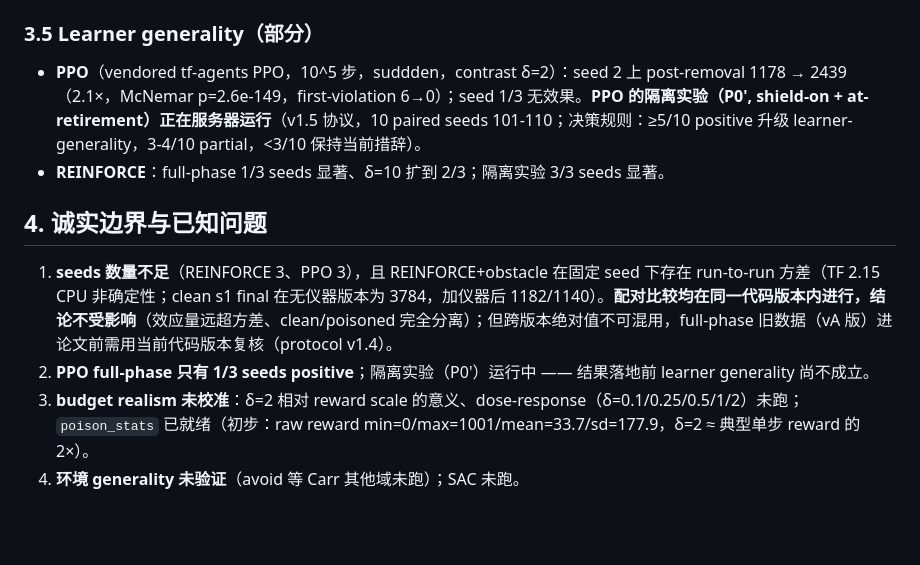
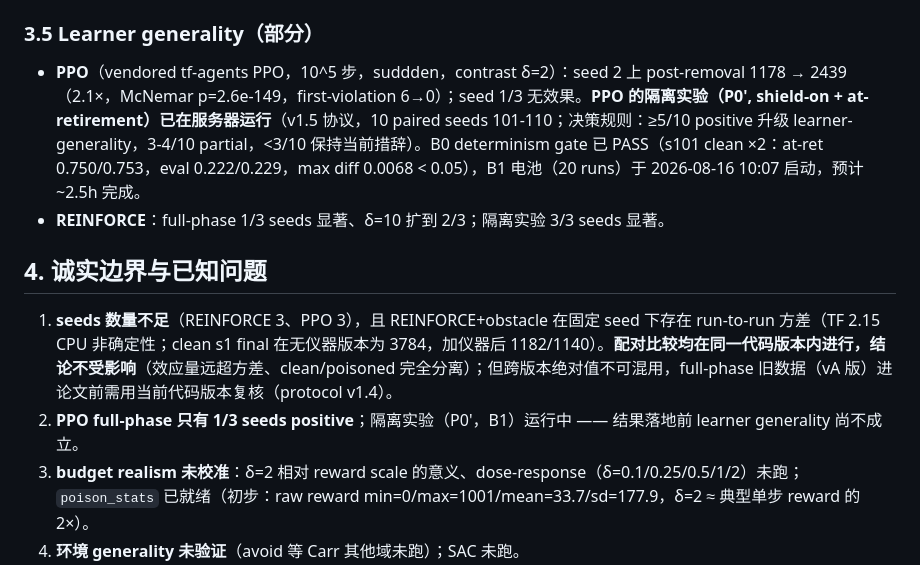
Before and after one commit to Feihm-npu/Learning_controller_trilemma, a Markdown page: EXPERIMENT_SUMMARY.md, the part around the change. GitHub-like rendering; blank space fills up the shorter version.

Commit message:
docs: record B0 determinism gate PASS (s101 clean x2, max diff 0.0068<0.05) and B1 PPO isolation battery launch (20 runs, 10:07)

```diff
--- a/EXPERIMENT_SUMMARY.md
+++ b/EXPERIMENT_SUMMARY.md
@@ -83,13 +83,13 @@ obstacle / REINFORCE / sudden，paired seeds 1–3：
 
 ### 3.5 Learner generality（部分）
 
-- **PPO**（vendored tf-agents PPO，10^5 步，suddden，contrast δ=2）：seed 2 上 post-removal 1178 → 2439（2.1×，McNemar p=2.6e-149，first-violation 6→0）；seed 1/3 无效果。**PPO 的隔离实验（P0', shield-on + at-retirement）正在服务器运行**（v1.5 协议，10 paired seeds 101-110；决策规则：≥5/10 positive 升级 learner-generality，3-4/10 partial，<3/10 保持当前措辞）。
+- **PPO**（vendored tf-agents PPO，10^5 步，suddden，contrast δ=2）：seed 2 上 post-removal 1178 → 2439（2.1×，McNemar p=2.6e-149，first-violation 6→0）；seed 1/3 无效果。**PPO 的隔离实验（P0', shield-on + at-retirement）已在服务器运行**（v1.5 协议，10 paired seeds 101-110；决策规则：≥5/10 positive 升级 learner-generality，3-4/10 partial，<3/10 保持当前措辞）。B0 determinism gate 已 PASS（s101 clean ×2：at-ret 0.750/0.753，eval 0.222/0.229，max diff 0.0068 < 0.05），B1 电池（20 runs）于 2026-08-16 10:07 启动，预计 ~2.5h 完成。
 - **REINFORCE**：full-phase 1/3 seeds 显著、δ=10 扩到 2/3；隔离实验 3/3 seeds 显著。
 
 ## 4. 诚实边界与已知问题
 
 1. **seeds 数量不足**（REINFORCE 3、PPO 3），且 REINFORCE+obstacle 在固定 seed 下存在 run-to-run 方差（TF 2.15 CPU 非确定性；clean s1 final 在无仪器版本为 3784，加仪器后 1182/1140）。**配对比较均在同一代码版本内进行，结论不受影响**（效应量远超方差、clean/poisoned 完全分离）；但跨版本绝对值不可混用，full-phase 旧数据（vA 版）进论文前需用当前代码版本复核（protocol v1.4）。
-2. **PPO full-phase 只有 1/3 seeds positive**；隔离实验（P0'）运行中 —— 结果落地前 learner generality 尚不成立。
+2. **PPO full-phase 只有 1/3 seeds positive**；隔离实验（P0'，B1）运行中 —— 结果落地前 learner generality 尚不成立。
 3. **budget realism 未校准**：δ=2 相对 reward scale 的意义、dose-response（δ=0.1/0.25/0.5/1/2）未跑；`poison_stats` 已就绪（初步：raw reward min=0/max=1001/mean=33.7/sd=177.9，δ=2 ≈ 典型单步 reward 的 2×）。
 4. **环境 generality 未验证**（avoid 等 Carr 其他域未跑）；SAC 未跑。
 5. **detectability / escape conditions 未测**（trusted reward recomputation、raw-policy verification、retain shield 对照）。
```
Also changed, not shown: ndss_submission_status.md (+5 -3 lines).
